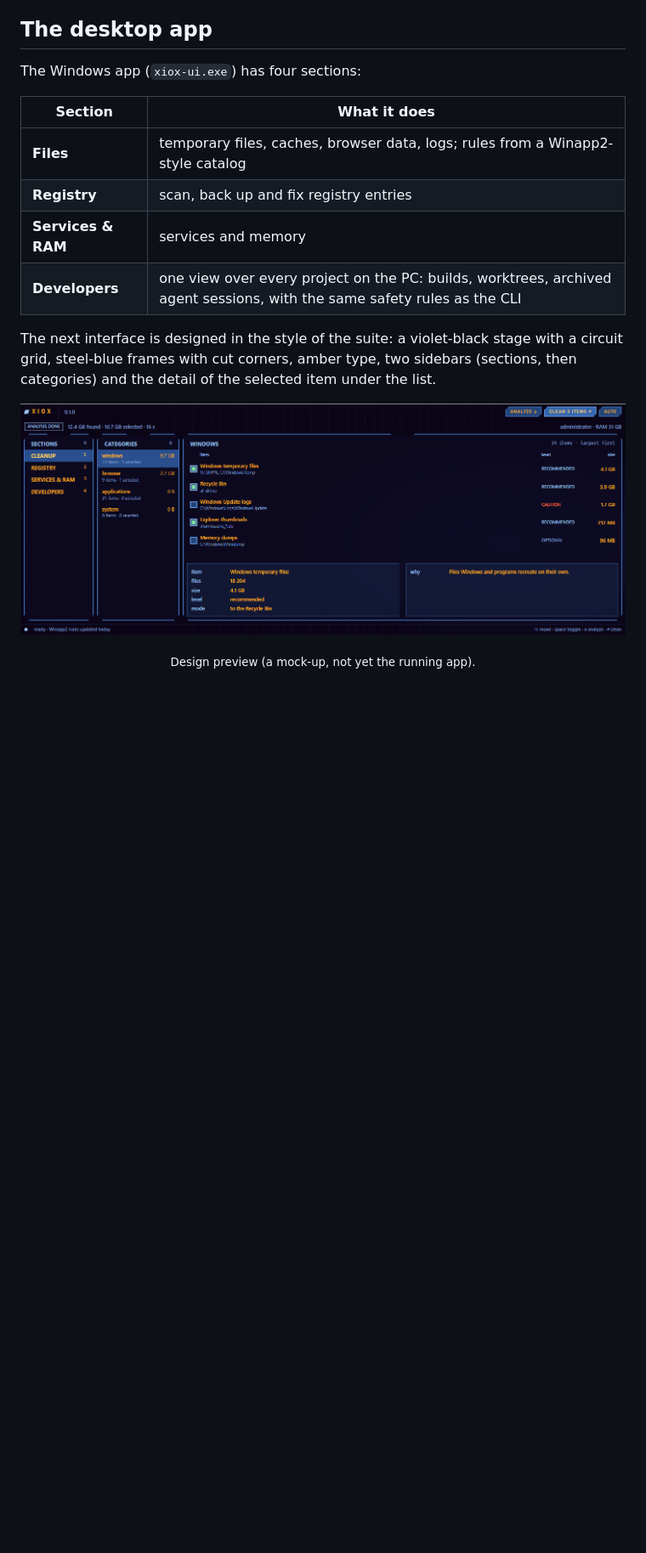
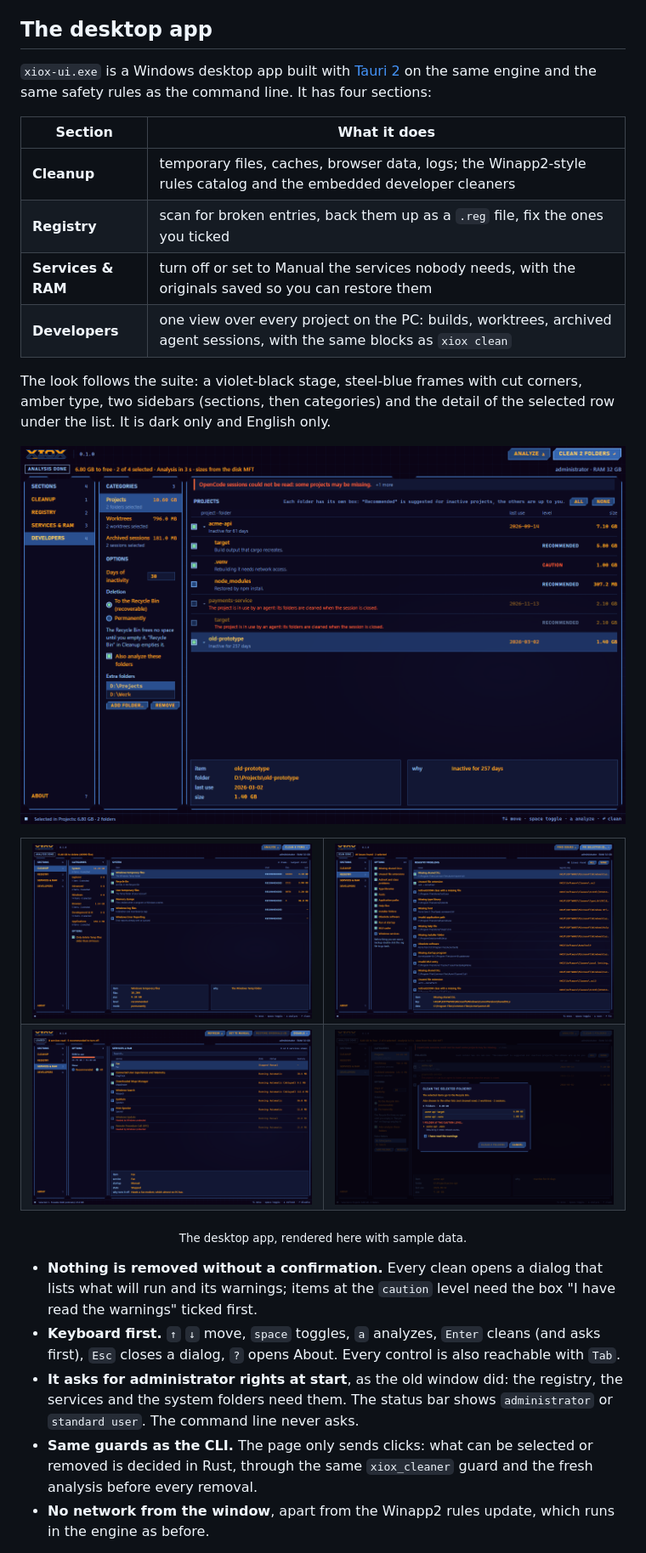
Before and after one commit to acaprino/xiox, a Markdown page: README.md, the part around one of its changes. Shown at 85% size. GitHub-like rendering; pictures changed too: docs/assets/screenshots/cleanup.png (added), docs/assets/screenshots/confirm.png (added), docs/assets/screenshots/developers.png (added); blank space fills up the shorter version.

```diff
--- a/README.md
+++ b/README.md
@@ -108,19 +110,37 @@ xiox observe C:\work\sampleapp --mcp           # a read-only MCP server on stdio
 
 ## The desktop app
 
-The Windows app (`xiox-ui.exe`) has four sections:
+`xiox-ui.exe` is a Windows desktop app built with [Tauri 2](https://tauri.app) on the same engine and the same safety rules as the command line. It has four sections:
 
 | Section | What it does |
 |---|---|
-| **Files** | temporary files, caches, browser data, logs; rules from a Winapp2-style catalog |
-| **Registry** | scan, back up and fix registry entries |
-| **Services & RAM** | services and memory |
-| **Developers** | one view over every project on the PC: builds, worktrees, archived agent sessions, with the same safety rules as the CLI |
+| **Cleanup** | temporary files, caches, browser data, logs; the Winapp2-style rules catalog and the embedded developer cleaners |
+| **Registry** | scan for broken entries, back them up as a `.reg` file, fix the ones you ticked |
+| **Services & RAM** | turn off or set to Manual the services nobody needs, with the originals saved so you can restore them |
+| **Developers** | one view over every project on the PC: builds, worktrees, archived agent sessions, with the same blocks as `xiox clean` |
 
-The next interface is designed in the style of the suite: a violet-black stage with a circuit grid, steel-blue frames with cut corners, amber type, two sidebars (sections, then categories) and the detail of the selected item under the list.
+The look follows the suite: a violet-black stage, steel-blue frames with cut corners, amber type, two sidebars (sections, then categories) and the detail of the selected row under the list. It is dark only and English only.
 
 <p align="center">
-  <img src="docs/assets/branding/xiox-ui-preview.png" alt="Design preview of the Xiox interface" width="100%">
+  <img src="docs/assets/screenshots/developers.png" alt="The Developers section: projects with their build folders" width="100%">
 </p>
 
-<p align="center"><sub>Design preview (a mock-up, not yet the running app).</sub></p>
+<table>
+  <tr>
+    <td width="50%"><img src="docs/assets/screenshots/cleanup.png" alt="The Cleanup section after an analysis"></td>
+    <td width="50%"><img src="docs/assets/screenshots/registry.png" alt="The Registry section after a scan"></td>
+  </tr>
+  <tr>
+    <td width="50%"><img src="docs/assets/screenshots/services.png" alt="The Services and RAM section"></td>
+    <td width="50%"><img src="docs/assets/screenshots/confirm.png" alt="The confirmation dialog of the Developers section, with the caution level and the box to tick"></td>
+  </tr>
+</table>
+
+<p align="center"><sub>The desktop app, rendered here with sample data.</sub></p>
+
+- **Nothing is removed without a confirmation.** Every clean opens a dialog that lists what will run and its warnings; items at the `caution` level need the box "I have read the warnings" ticked first.
+- **Keyboard first.** `↑` `↓` move, `space` toggles, `a` analyzes, `Enter` cleans (and asks first), `Esc` closes a dialog, `?` opens About. Every control is also reachable with `Tab`.
+- **It asks for administrator rights at start**, as the old window did: the registry, the services and the system folders need them. The status bar shows `administrator` or `standard user`. The command line never asks.
+- **Same guards as the CLI.** The page only sends clicks: what can be selected or removed is decided in Rust, through the same `xiox_cleaner` guard and the fresh analysis before every removal.
+- **No network from the window**, apart from the Winapp2 rules update, which runs in the engine as before.
+
```
Also changed, not shown: other parts of README.md (+16 -7 lines), THIRD_PARTY_NOTICES.md (+7 -1 lines), docs/assets/screenshots/about.png (added).
